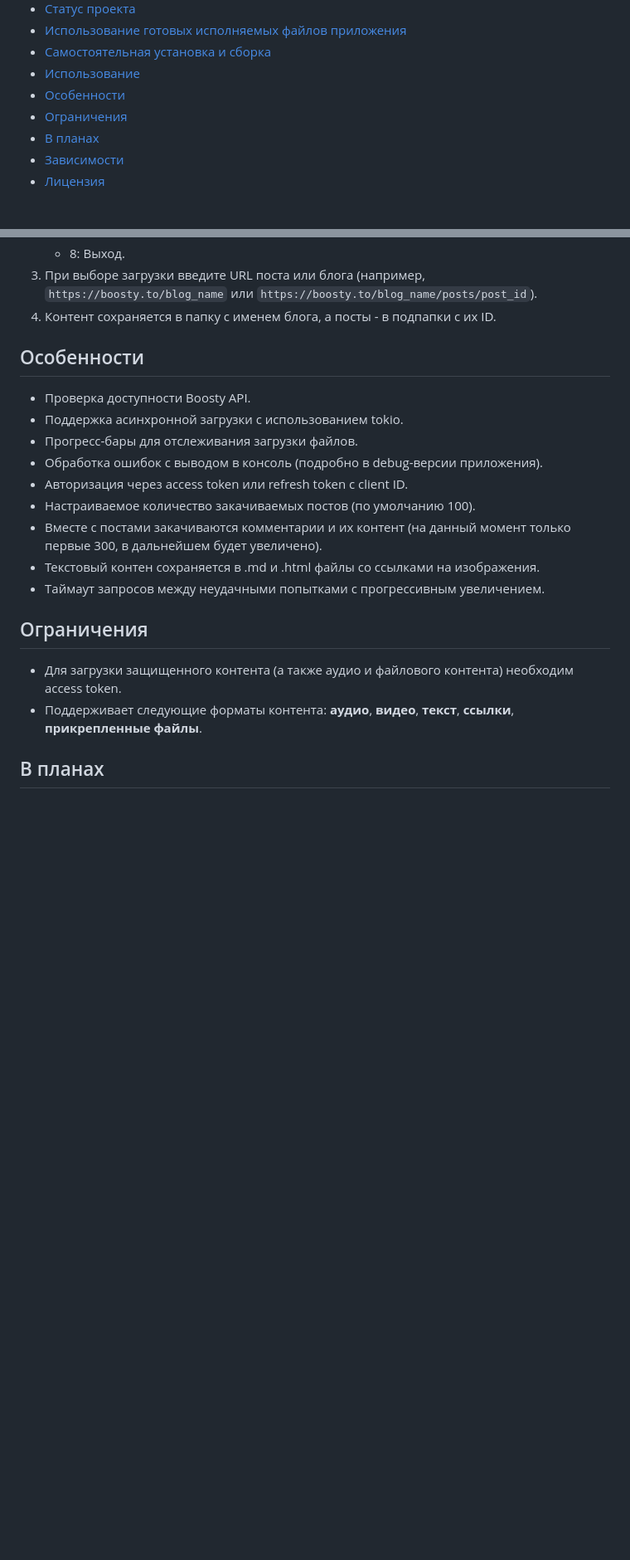
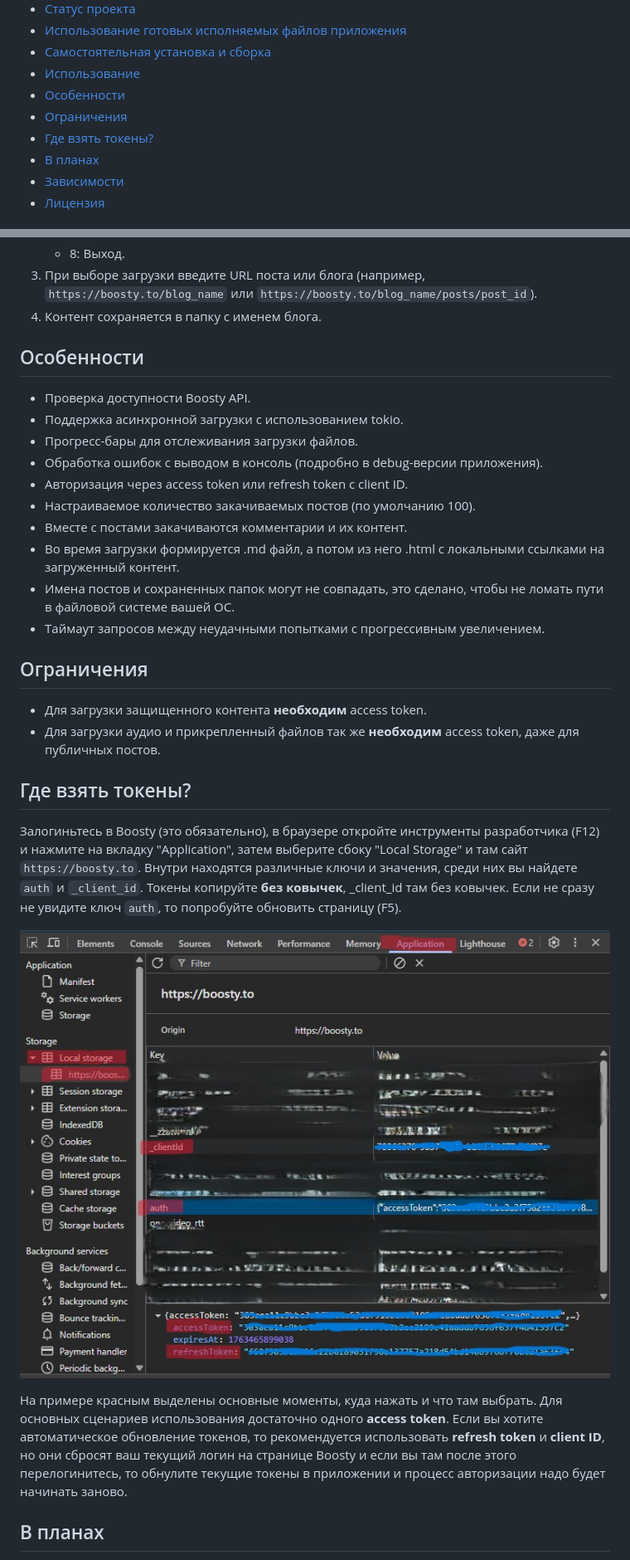
Before and after one commit to ath31st/boosty_downloader, a Markdown page: README.md, 2 parts joined by grey strips. Shown: that part at 83% size. Drawn GitHub-style; pictures changed too: images/example.jpg (added); blank space fills up the shorter version.

```diff
--- a/README.md
+++ b/README.md
@@ -13,6 +13,7 @@
 - [Использование](#использование)
 - [Особенности](#особенности)
 - [Ограничения](#ограничения)
+- [Где взять токены?](#где-взять-токены)
 - [В планах](#в-планах)
 - [Зависимости](#зависимости)
 - [Лицензия](#лицензия)
@@ -87,7 +88,7 @@ Boosty Downloader - это консольное приложение для за
     - 8: Выход.
 3. При выборе загрузки введите URL поста или блога (например, `https://boosty.to/blog_name` или
    `https://boosty.to/blog_name/posts/post_id`).
-4. Контент сохраняется в папку с именем блога, а посты - в подпапки с их ID.
+4. Контент сохраняется в папку с именем блога.
 
 ## Особенности
 
@@ -97,14 +98,24 @@ Boosty Downloader - это консольное приложение для за
 - Обработка ошибок с выводом в консоль (подробно в debug-версии приложения).
 - Авторизация через access token или refresh token с client ID.
 - Настраиваемое количество закачиваемых постов (по умолчанию 100).
-- Вместе с постами закачиваются комментарии и их контент (на данный момент только первые 300, в дальнейшем будет увеличено).
-- Текстовый контен сохраняется в .md и .html файлы со ссылками на изображения.
+- Вместе с постами закачиваются комментарии и их контент.
+- Во время загрузки формируется .md файл, а потом из него .html с локальными ссылками на загруженный контент.
+- Имена постов и сохраненных папок могут не совпадать, это сделано, чтобы не ломать пути в файловой системе вашей ОС.
 - Таймаут запросов между неудачными попытками с прогрессивным увеличением.
 
 ## Ограничения
 
-- Для загрузки защищенного контента (а также аудио и файлового контента) необходим access token.
-- Поддерживает следующие форматы контента: **аудио**, **видео**, **текст**, **ссылки**, **прикрепленные файлы**.
+- Для загрузки защищенного контента **необходим** access token.
+- Для загрузки аудио и прикрепленный файлов так же **необходим** access token, даже для публичных постов.
+
+## Где взять токены?
+
+Залогиньтесь в Boosty (это обязательно), в браузере откройте инструменты разработчика (F12) и нажмите на вкладку "Application", затем выберите сбоку "Local Storage" и там сайт `https://boosty.to`. Внутри находятся различные ключи и значения, среди них вы найдете `auth` и `_client_id`. Токены копируйте **без ковычек**, _client_id там без ковычек. Если не сразу не увидите ключ `auth`, то попробуйте обновить страницу (F5).
+
+![example](images/example.jpg)
+
+На примере красным выделены основные моменты, куда нажать и что там выбрать.
+Для основных сценариев использования достаточно одного **access token**. Если вы хотите автоматическое обновление токенов, то рекомендуется использовать **refresh token** и **client ID**, но они сбросят ваш текущий логин на странице Boosty и если вы там после этого перелогинитесь, то обнулите текущие токены в приложении и процесс авторизации надо будет начинать заново.
 
 ## В планах
 
```
